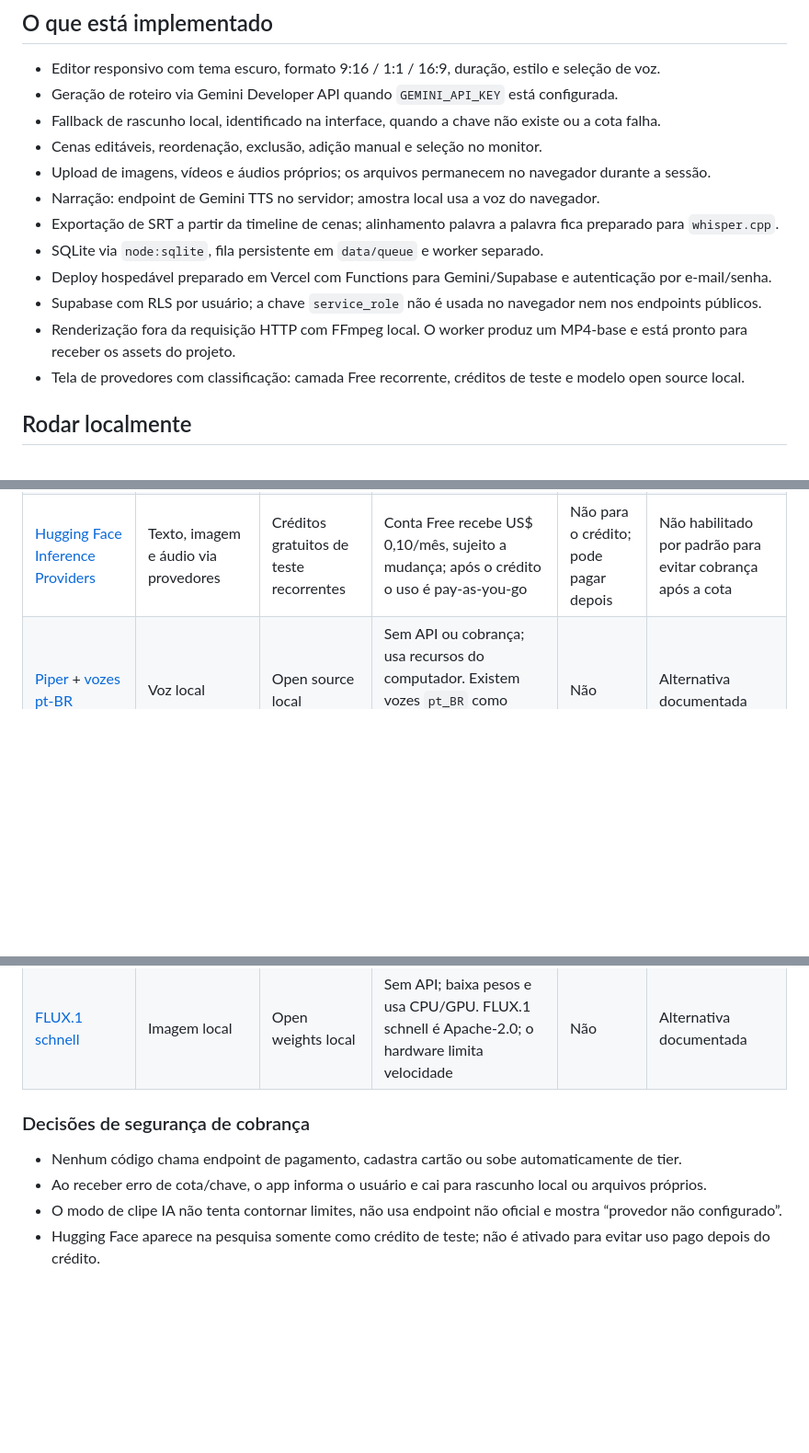
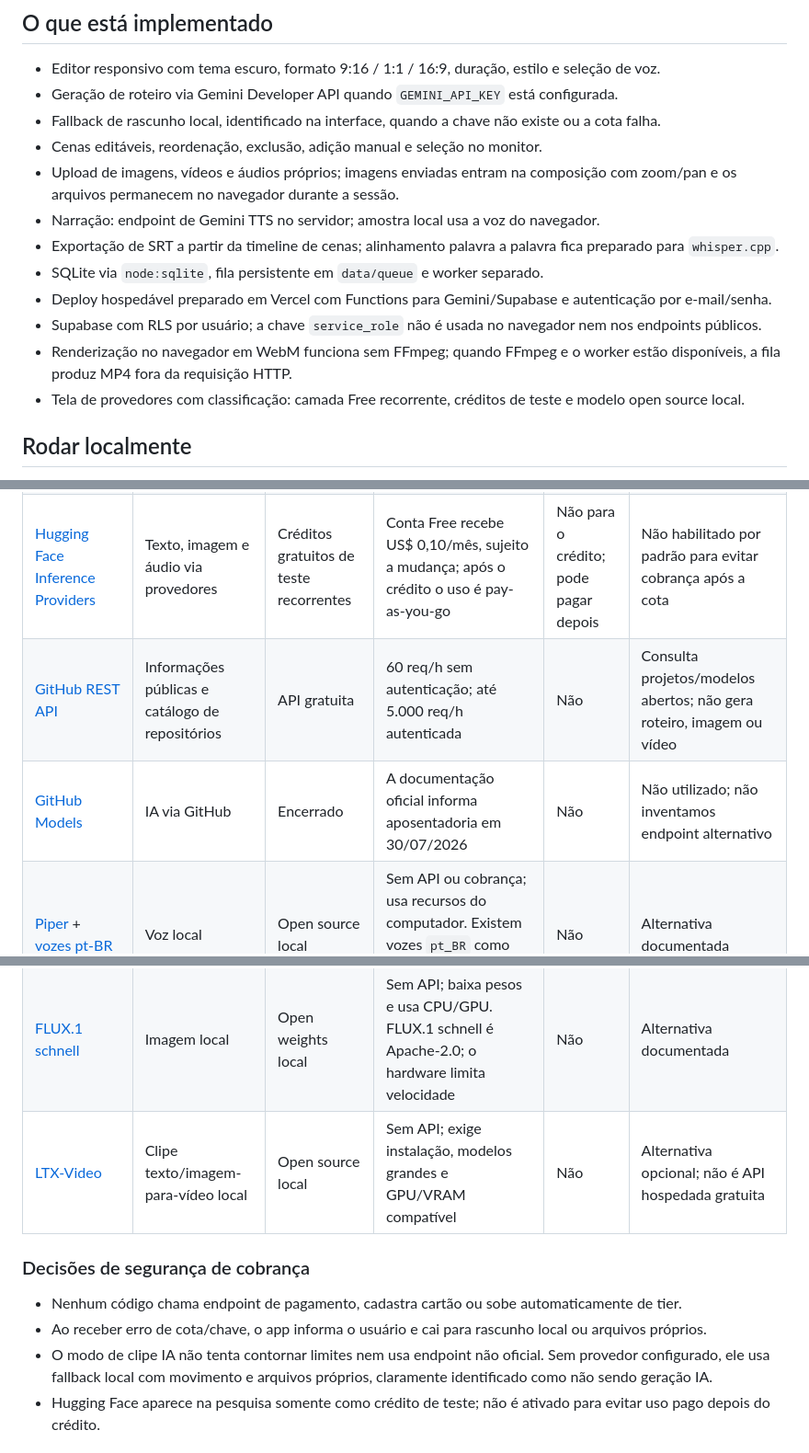
Before and after one commit to dbtecnologia/cena-studio, a Markdown page: README.md, 3 parts joined by grey strips. Shown at 92% size. Drawn GitHub-style; blank space fills up the shorter version.

Commit message:
Document free APIs and local video fallbacks

```diff
--- a/README.md
+++ b/README.md
@@ -8,13 +8,13 @@ MVP pessoal para transformar uma ideia em roteiro, cenas, narração e vídeo. A
 - Geração de roteiro via Gemini Developer API quando `GEMINI_API_KEY` está configurada.
 - Fallback de rascunho local, identificado na interface, quando a chave não existe ou a cota falha.
 - Cenas editáveis, reordenação, exclusão, adição manual e seleção no monitor.
-- Upload de imagens, vídeos e áudios próprios; os arquivos permanecem no navegador durante a sessão.
+- Upload de imagens, vídeos e áudios próprios; imagens enviadas entram na composição com zoom/pan e os arquivos permanecem no navegador durante a sessão.
 - Narração: endpoint de Gemini TTS no servidor; amostra local usa a voz do navegador.
 - Exportação de SRT a partir da timeline de cenas; alinhamento palavra a palavra fica preparado para `whisper.cpp`.
 - SQLite via `node:sqlite`, fila persistente em `data/queue` e worker separado.
 - Deploy hospedável preparado em Vercel com Functions para Gemini/Supabase e autenticação por e-mail/senha.
 - Supabase com RLS por usuário; a chave `service_role` não é usada no navegador nem nos endpoints públicos.
-- Renderização fora da requisição HTTP com FFmpeg local. O worker produz um MP4-base e está pronto para receber os assets do projeto.
+- Renderização no navegador em WebM funciona sem FFmpeg; quando FFmpeg e o worker estão disponíveis, a fila produz MP4 fora da requisição HTTP.
 - Tela de provedores com classificação: camada Free recorrente, créditos de teste e modelo open source local.
 
 ## Rodar localmente
@@ -83,15 +83,18 @@ Os links abaixo são documentação oficial. “Free tier” quer dizer camada g
 | [Gemini Image / Imagen](https://ai.google.dev/gemini-api/docs/imagen) | Imagens IA | Pago / não confirmado no Free | Imagen 3 está disponível no Paid tier; a geração de imagens Gemini/Imagen não é tratada como grátis pelo MVP | Sim para Paid | Desligado; use uploads ou modelo local |
 | [Veo](https://ai.google.dev/gemini-api/docs/veo) | Clipes de vídeo IA | Pago | A documentação de pricing lista vídeo nos tiers pagos; não há camada gratuita API confirmada | Sim para Paid | Opcional e bloqueado por padrão |
 | [Hugging Face Inference Providers](https://huggingface.co/docs/inference-providers/en/pricing) | Texto, imagem e áudio via provedores | Créditos gratuitos de teste recorrentes | Conta Free recebe US$ 0,10/mês, sujeito a mudança; após o crédito o uso é pay-as-you-go | Não para o crédito; pode pagar depois | Não habilitado por padrão para evitar cobrança após a cota |
+| [GitHub REST API](https://docs.github.com/en/rest/using-the-rest-api/rate-limits-for-the-rest-api) | Informações públicas e catálogo de repositórios | API gratuita | 60 req/h sem autenticação; até 5.000 req/h autenticada | Não | Consulta projetos/modelos abertos; não gera roteiro, imagem ou vídeo |
+| [GitHub Models](https://docs.github.com/en/github-models) | IA via GitHub | Encerrado | A documentação oficial informa aposentadoria em 30/07/2026 | Não | Não utilizado; não inventamos endpoint alternativo |
 | [Piper](https://github.com/rhasspy/piper) + [vozes pt-BR](https://github.com/rhasspy/piper/blob/master/VOICES.md) | Voz local | Open source local | Sem API ou cobrança; usa recursos do computador. Existem vozes `pt_BR` como cadu, edresson, faber e jeff | Não | Alternativa documentada |
 | [whisper.cpp](https://github.com/ggml-org/whisper.cpp) | Transcrição e timestamps | Open source local | Sem API ou cobrança; modelos rodam no computador e podem produzir SRT/JSON com timestamps | Não | Alternativa documentada |
 | [FLUX.1 schnell](https://github.com/black-forest-labs/flux) | Imagem local | Open weights local | Sem API; baixa pesos e usa CPU/GPU. FLUX.1 schnell é Apache-2.0; o hardware limita velocidade | Não | Alternativa documentada |
+| [LTX-Video](https://github.com/Lightricks/LTX-Video) | Clipe texto/imagem-para-vídeo local | Open source local | Sem API; exige instalação, modelos grandes e GPU/VRAM compatível | Não | Alternativa opcional; não é API hospedada gratuita |
 
 ### Decisões de segurança de cobrança
 
 - Nenhum código chama endpoint de pagamento, cadastra cartão ou sobe automaticamente de tier.
 - Ao receber erro de cota/chave, o app informa o usuário e cai para rascunho local ou arquivos próprios.
-- O modo de clipe IA não tenta contornar limites, não usa endpoint não oficial e mostra “provedor não configurado”.
+- O modo de clipe IA não tenta contornar limites nem usa endpoint não oficial. Sem provedor configurado, ele usa fallback local com movimento e arquivos próprios, claramente identificado como não sendo geração IA.
 - Hugging Face aparece na pesquisa somente como crédito de teste; não é ativado para evitar uso pago depois do crédito.
 
 ## Voz, transcrição e sincronização
```
Also changed, not shown: other parts of README.md (+1 -1 lines).
